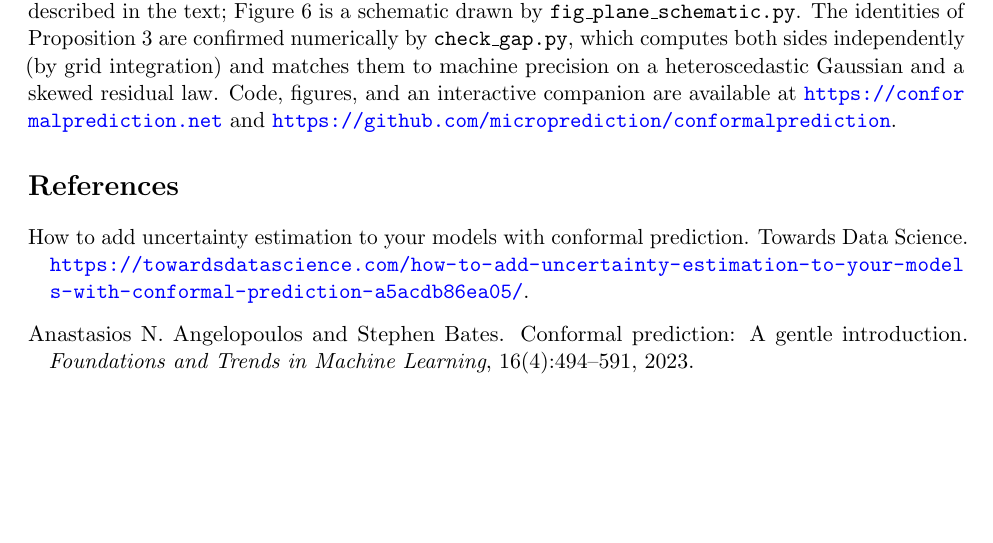
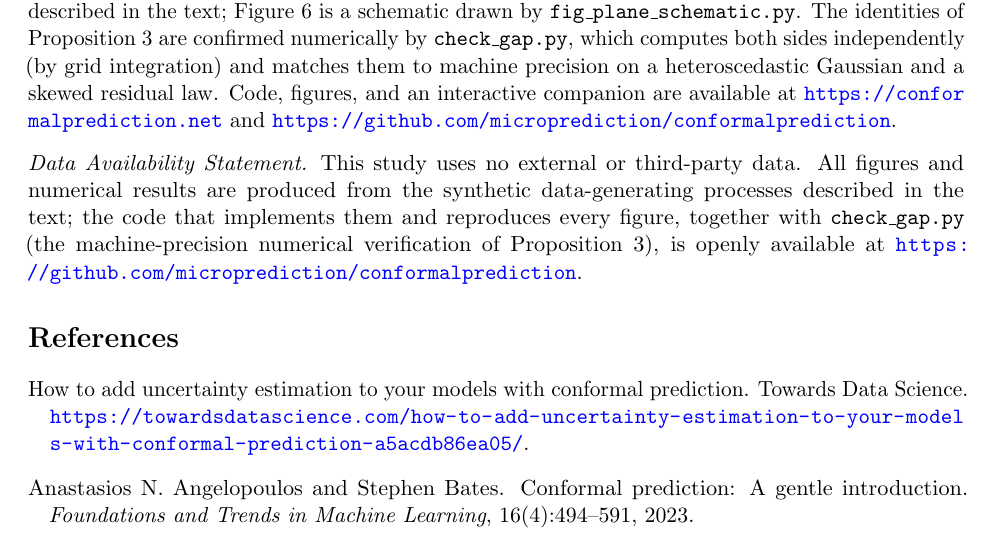
Before and after one commit to microprediction/conformalprediction, a LaTeX paper (paper/tas/marginally-useful.tex): part of page 15 of 17 before the commit and part of page 15 of 18 after it, cut so that both start at the same text, the shorter picture padded with empty space. Compiled offline with pdfLaTeX.

Commit message:
TAS: add Data Availability Statement; clean anonymous-build filename
- Add a labeled Data Availability Statement (synthetic data; code openly
  available, anonymized under \ifanon) so the submission checkbox can be
  confirmed truthfully.
- Build the anonymous copy from a wrapper file (marginally-useful-anon.tex)
  instead of -jobname, which had silently stripped hyphens from the filename.

Co-Authored-By: Claude Opus 4.8 (1M context) <noreply@anthropic.com>

```diff
--- a/paper/tas/marginally-useful.tex
+++ b/paper/tas/marginally-useful.tex
@@ -9,7 +9,12 @@
 \usepackage{titlesec}
 \usepackage{hyperref}
 \usepackage{xurl}
-\hypersetup{colorlinks=true,linkcolor=black,citecolor=black,urlcolor=blue}
+% Anonymous build: compile with  \def\anonymous{}  prepended (see build note); default is
+% the version with author details.
+\newif\ifanon\anonfalse
+\ifdefined\anonymous\anontrue\fi
+\hypersetup{colorlinks=true,linkcolor=black,citecolor=black,urlcolor=blue,
+  pdftitle={Marginally Useful},pdfauthor={\ifanon\else Peter Cotton\fi}}
 
 % run-in paragraph headers in italic, not bold
 \titleformat{\paragraph}[runin]{\normalfont\itshape}{}{0pt}{}
@@ -820,9 +829,27 @@ from the synthetic generators described in the text; Figure~\ref{fig:plane} is a
 drawn by \texttt{fig\_plane\_schematic.py}. The
 identities of Proposition~\ref{prop:gap} are confirmed numerically by \texttt{check\_gap.py},
 which computes both sides independently (by grid integration) and matches them to machine
-precision on a heteroscedastic Gaussian and a skewed residual law. Code, figures, and an
-interactive companion are available at \url{https://conformalprediction.net} and
+precision on a heteroscedastic Gaussian and a skewed residual law.
+\ifanon
+Code, figures, and an interactive companion are provided as supplementary material; public
+URLs are omitted for anonymous review.
+\else
+Code, figures, and an interactive companion are available at
+\url{https://conformalprediction.net} and
 \url{https://github.com/microprediction/conformalprediction}.
+\fi
+
+\paragraph{Data Availability Statement.} This study uses no external or third-party data.
+All figures and numerical results are produced from the synthetic data-generating processes
+described in the text; the code that implements them and reproduces every figure, together
+with \texttt{check\_gap.py} (the machine-precision numerical verification of
+Proposition~\ref{prop:gap}), is openly available
+\ifanon
+as supplementary material accompanying this submission (the public repository URL is omitted
+for anonymous review).
+\else
+at \url{https://github.com/microprediction/conformalprediction}.
+\fi
 
 \bibliographystyle{plainnat}
 \bibliography{references}
```
Also changed, not shown: paper/tas/marginally-useful-anon.tex (added, +7 -0 lines), paper/tas/marginally-useful-anon.pdf (added), paper/tas/marginally-useful.pdf, paper/tas/marginally-useful.tex (18 more changed lines).
